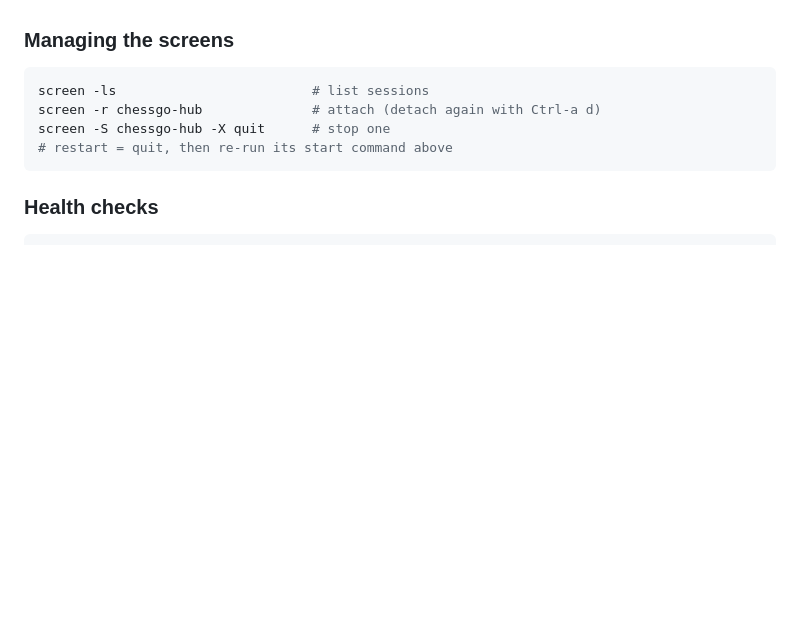
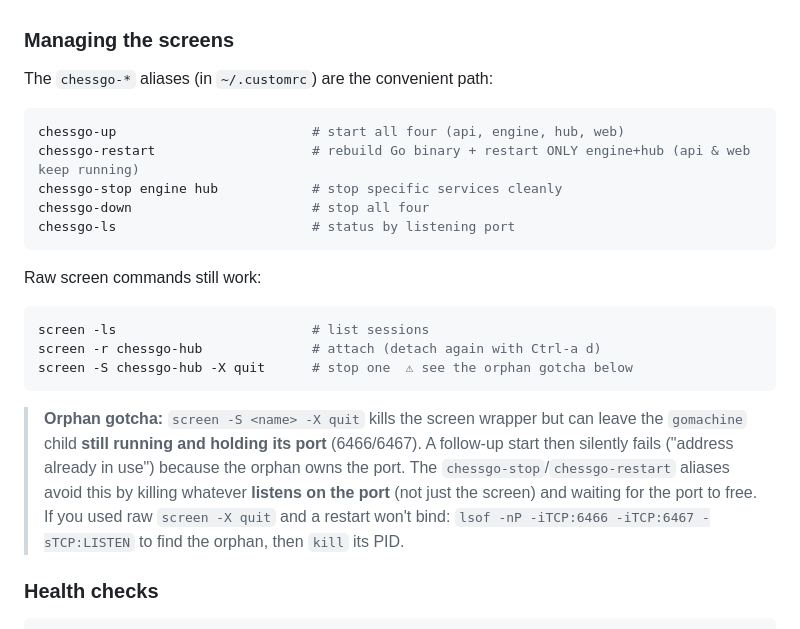
Before and after one commit to TimAnthonyAlexander/chessgo, a Markdown page: docs/COMMANDS.md, the part around the change. Drawn GitHub-style; blank space fills up the shorter version.

````diff
--- a/docs/COMMANDS.md
+++ b/docs/COMMANDS.md
@@ -122,12 +122,31 @@ not replenished. They DO count toward the hub's `activeGames`, so the homepage
 
 ### Managing the screens
 
+The `chessgo-*` aliases (in `~/.customrc`) are the convenient path:
+
+```sh
+chessgo-up                         # start all four (api, engine, hub, web)
+chessgo-restart                    # rebuild Go binary + restart ONLY engine+hub (api & web keep running)
+chessgo-stop engine hub            # stop specific services cleanly
+chessgo-down                       # stop all four
+chessgo-ls                         # status by listening port
+```
+
+Raw screen commands still work:
+
 ```sh
 screen -ls                         # list sessions
 screen -r chessgo-hub              # attach (detach again with Ctrl-a d)
-screen -S chessgo-hub -X quit      # stop one
-# restart = quit, then re-run its start command above
+screen -S chessgo-hub -X quit      # stop one  ⚠ see the orphan gotcha below
 ```
+
+> **Orphan gotcha:** `screen -S <name> -X quit` kills the screen wrapper but can
+> leave the `gomachine` child **still running and holding its port** (6466/6467).
+> A follow-up start then silently fails ("address already in use") because the
+> orphan owns the port. The `chessgo-stop`/`chessgo-restart` aliases avoid this by
+> killing whatever **listens on the port** (not just the screen) and waiting for
+> the port to free. If you used raw `screen -X quit` and a restart won't bind:
+> `lsof -nP -iTCP:6466 -iTCP:6467 -sTCP:LISTEN` to find the orphan, then `kill` its PID.
 
 ### Health checks
 
````
Also changed, not shown: docs/ENGINE_STRENGTH.md (+6 -3 lines).
